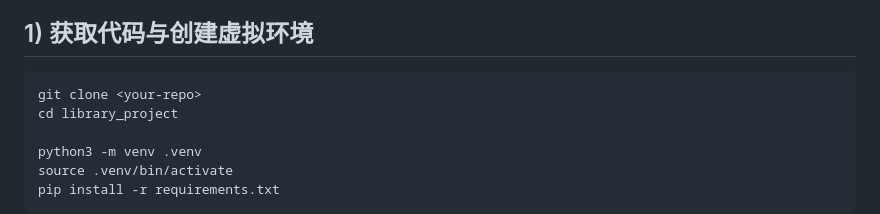
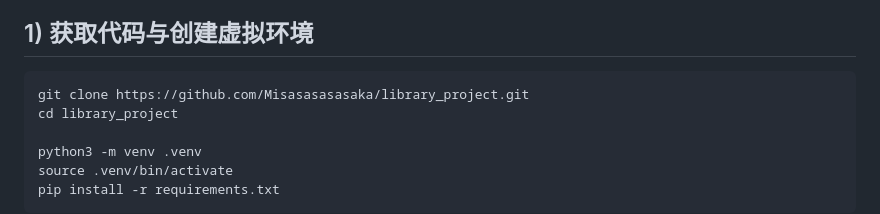
Before and after one commit to Misasasasasaka/library_project, a Markdown page: README.md, the part around the change. Drawn GitHub-style.

Commit message:
docs: 更新部署 README

````diff
--- a/README.md
+++ b/README.md
@@ -9,7 +9,7 @@
 ## 1) 获取代码与创建虚拟环境
 
 ```bash
-git clone <your-repo>
+git clone https://github.com/Misasasasasaka/library_project.git
 cd library_project
 
 python3 -m venv .venv
````
